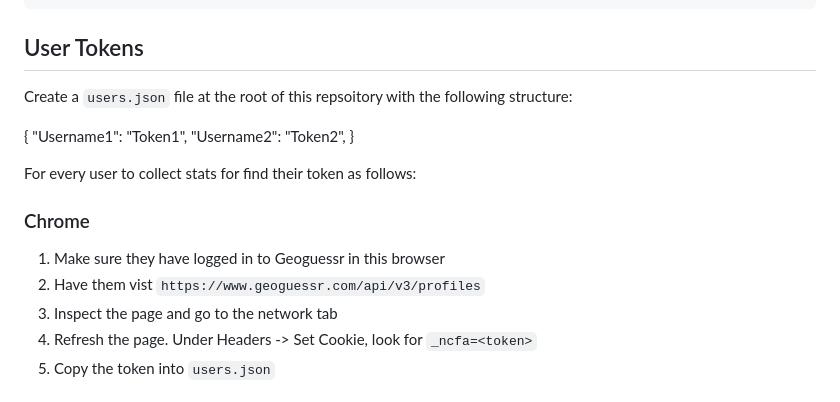
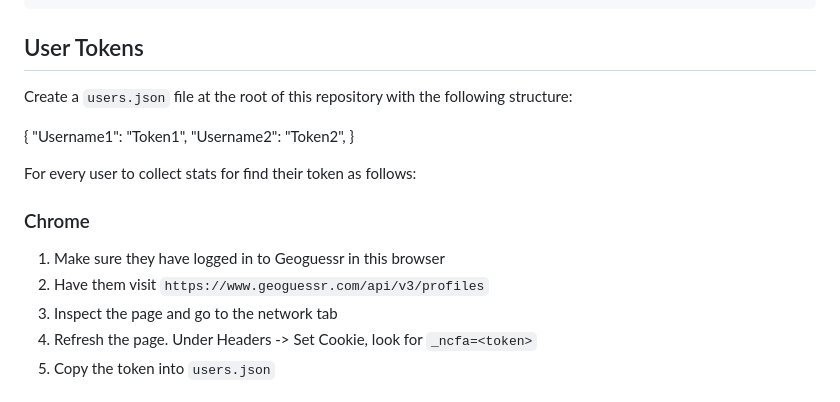
Before and after one commit to jonculver/geoguessr_stats, a Markdown page: README.md, the part around one of its changes. Drawn GitHub-style.

````diff
--- a/README.md
+++ b/README.md
@@ -30,7 +30,7 @@ pip install -r requirements.txt
 
 ## User Tokens
 
-Create a `users.json` file at the root of this repsoitory with the following structure:
+Create a `users.json` file at the root of this repository with the following structure:
 
 {
     "Username1": "Token1",
@@ -42,7 +42,7 @@ For every user to collect stats for find their token as follows:
 ### Chrome
 
 1. Make sure they have logged in to Geoguessr in this browser
-2. Have them vist `https://www.geoguessr.com/api/v3/profiles`
+2. Have them visit `https://www.geoguessr.com/api/v3/profiles`
 3. Inspect the page and go to the network tab
 4. Refresh the page. Under Headers -> Set Cookie, look for
     ```_ncfa=<token>```
````
Also changed, not shown: other parts of README.md (+52 -5 lines).
